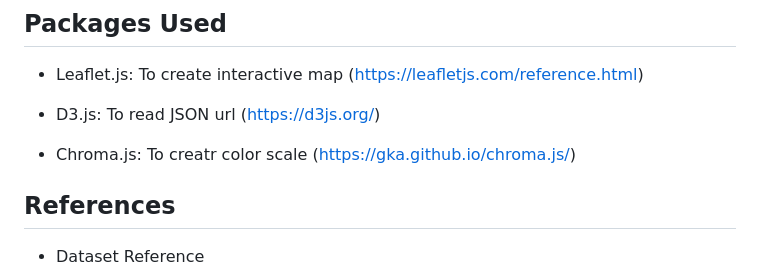
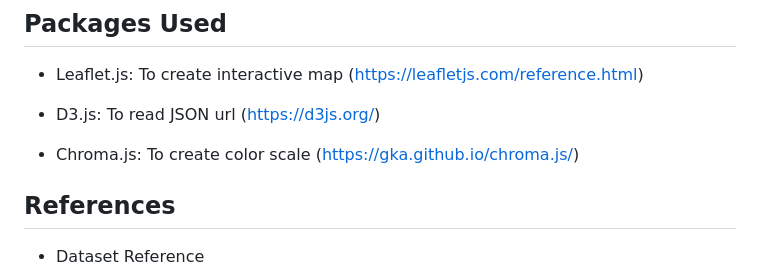
Before and after one commit to gayajohn/leaflet-challenge, a Markdown page: README.md, the part around the change. Rendered like a GitHub page.

```diff
--- a/README.md
+++ b/README.md
@@ -26,7 +26,7 @@ The map also includes popups that provide additional information on the magnitud
 
 - D3.js: To read JSON url (https://d3js.org/)
 
-- Chroma.js: To creatr color scale (https://gka.github.io/chroma.js/)
+- Chroma.js: To create color scale (https://gka.github.io/chroma.js/)
 
 ## References
 
```
